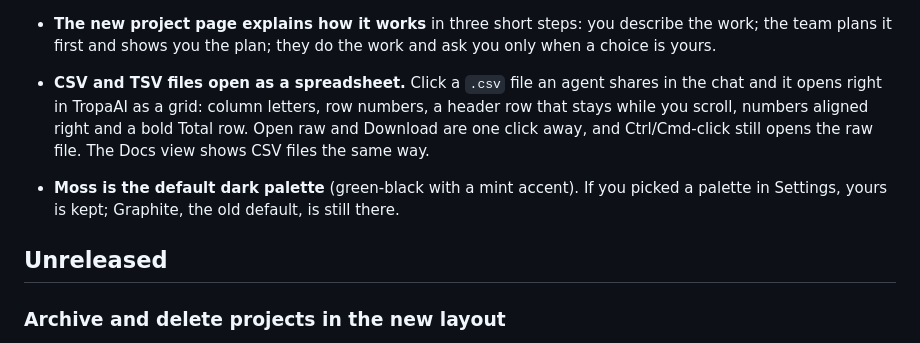
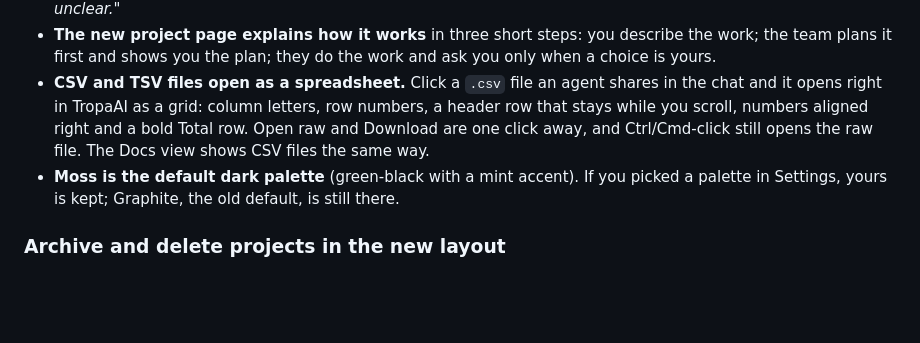
Before and after one commit to makmac213/tropa-ai, a Markdown page: CHANGELOG.md, the part around the change. Rendered like a GitHub page; blank space fills up the shorter version.

Commit message:
Changelog: tidy the Unreleased section
Co-Authored-By: Claude Opus 5.5 <noreply@anthropic.com>
Claude-Session: https://claude.ai/code/session_01R96aok1jffmjYrpXZCEaDv

```diff
--- a/CHANGELOG.md
+++ b/CHANGELOG.md
@@ -5,10 +5,7 @@
 - **Plain words for a new project in Simple mode.** The first message TropaAI sends the lead on your behalf no longer mentions "the brief in docs/" (the agents' own instructions already point them there). It now reads: *"Before anyone starts, make a plan with the team and show it to me in a few lines. Ask me anything that's unclear."*
 - **The new project page explains how it works** in three short steps: you describe the work; the team plans it first and shows you the plan; they do the work and ask you only when a choice is yours.
 - **CSV and TSV files open as a spreadsheet.** Click a `.csv` file an agent shares in the chat and it opens right in TropaAI as a grid: column letters, row numbers, a header row that stays while you scroll, numbers aligned right and a bold Total row. Open raw and Download are one click away, and Ctrl/Cmd-click still opens the raw file. The Docs view shows CSV files the same way.
-
 - **Moss is the default dark palette** (green-black with a mint accent). If you picked a palette in Settings, yours is kept; Graphite, the old default, is still there.
-
-## Unreleased
 
 ### Archive and delete projects in the new layout
 - **Right-click a project in the rail** for Open, Archive the project and Delete the project…. The Archived list in the rail now shows its Unarchive and Delete buttons without hovering. ⋯ → Archive / Unarchive the project works in Advanced too.
```
